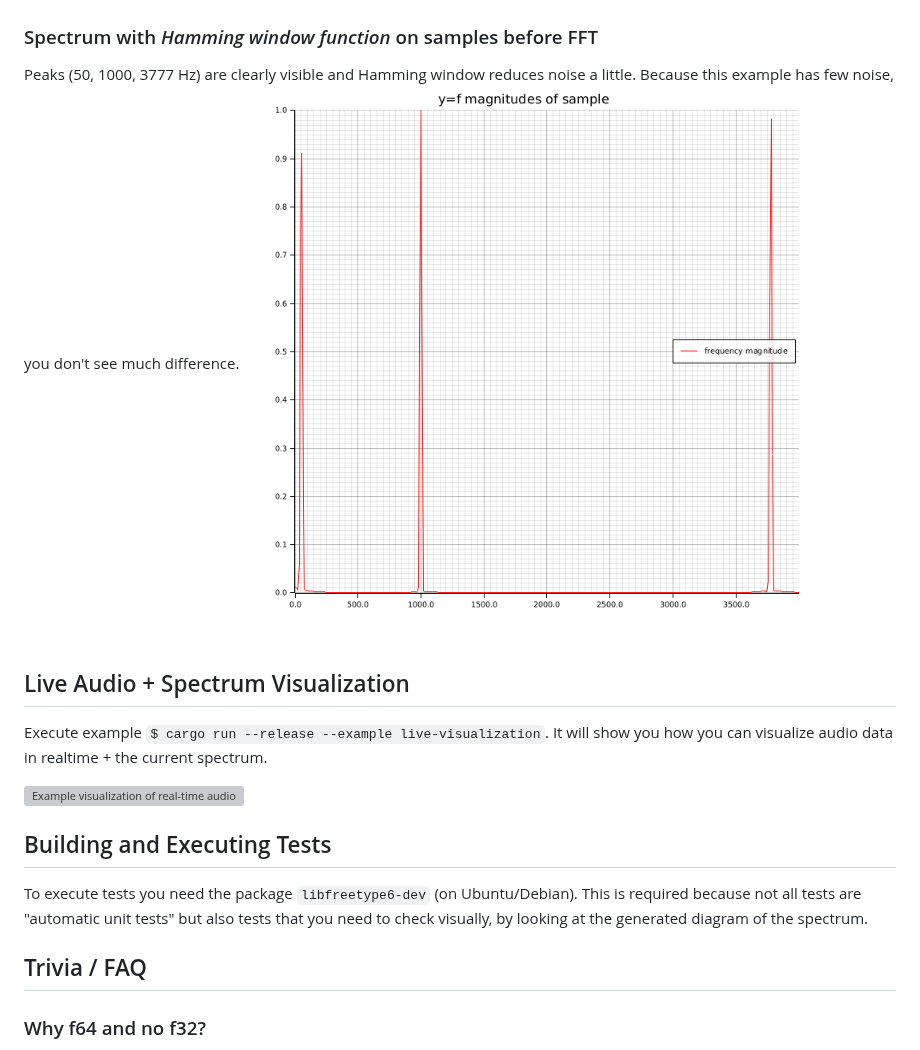
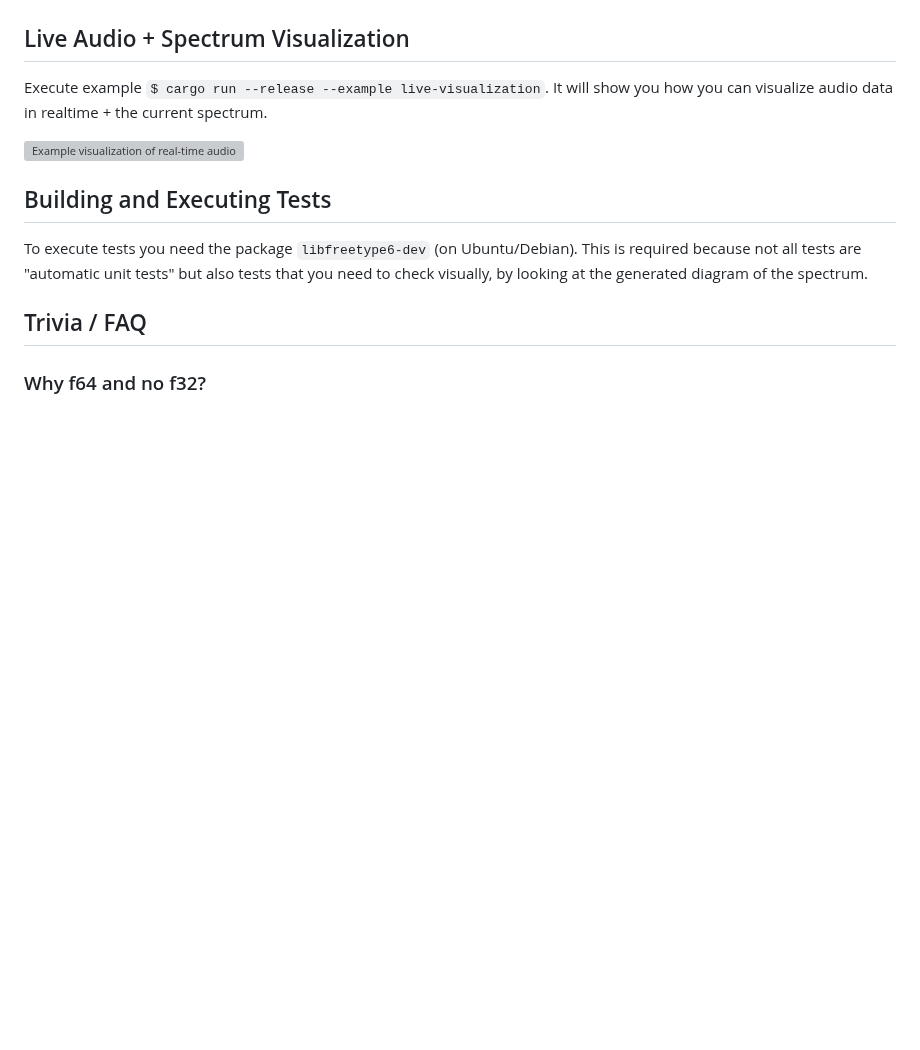
Before and after one commit to phip1611/spectrum-analyzer, a Markdown page: README.md, the part around one of its changes. Rendered like a GitHub page; pictures changed too: res/spectrum_sine_waves_50_1000_3777hz--hamming-window.png (deleted); blank space fills up the shorter version; grey boxes are pictures that could not be loaded.

```diff
--- a/README.md
+++ b/README.md
@@ -88,9 +88,4 @@ little. Because this example has few noise, you don't see much difference.
 ![Visualization of spectrum 0-4000Hz of layered sine signal (50, 1000, 3777 Hz)) with Hann window function.](res/spectrum_sine_waves_50_1000_3777hz--hann-window.png "Peaks (50, 1000, 3777 Hz) are clearly visible and Hann window reduces noise a little bit. Because this example has few noise, you don't see much difference.")
-
-### Spectrum with *Hamming window function* on samples before FFT
-Peaks (50, 1000, 3777 Hz) are clearly visible and Hamming window reduces noise a
-little. Because this example has few noise, you don't see much difference.
-![Visualization of spectrum 0-4000Hz of layered sine signal (50, 1000, 3777 Hz)) with Hamming window function.](res/spectrum_sine_waves_50_1000_3777hz--hamming-window.png "Peaks (50, 1000, 3777 Hz) are clearly visible and Hamming window reduces noise a little bit. Because this example has few noise, you don't see much difference.")
 
 ## Live Audio + Spectrum Visualization
 Execute example `$ cargo run --release --example live-visualization`. It will
```
Also changed, not shown: other parts of README.md (+1 -1 lines), res/spectrum_sine_waves_50_1000_3777hz--hann-window.png, res/spectrum_sine_waves_50_1000_3777hz--no-window.png, 10 other files.
